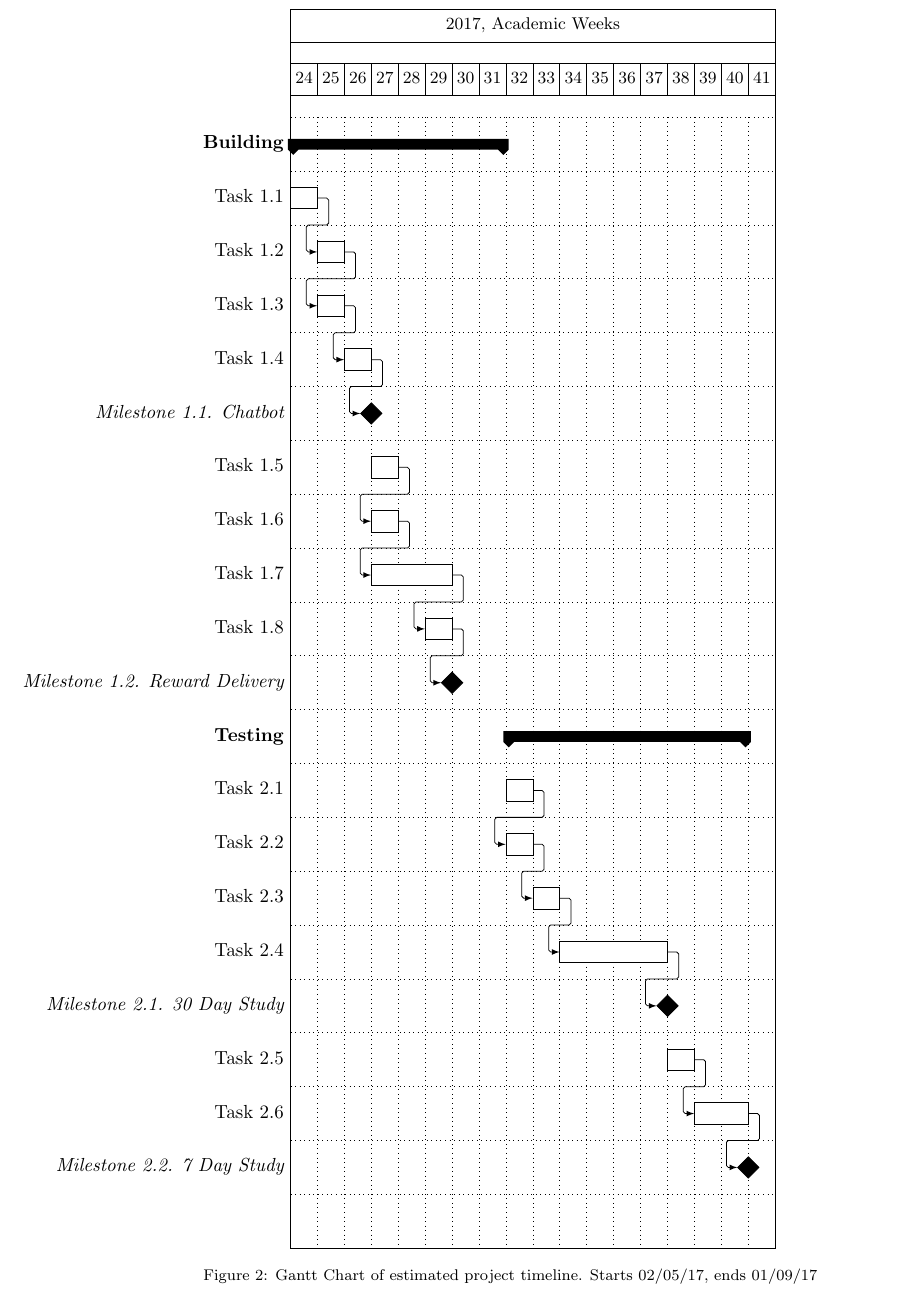
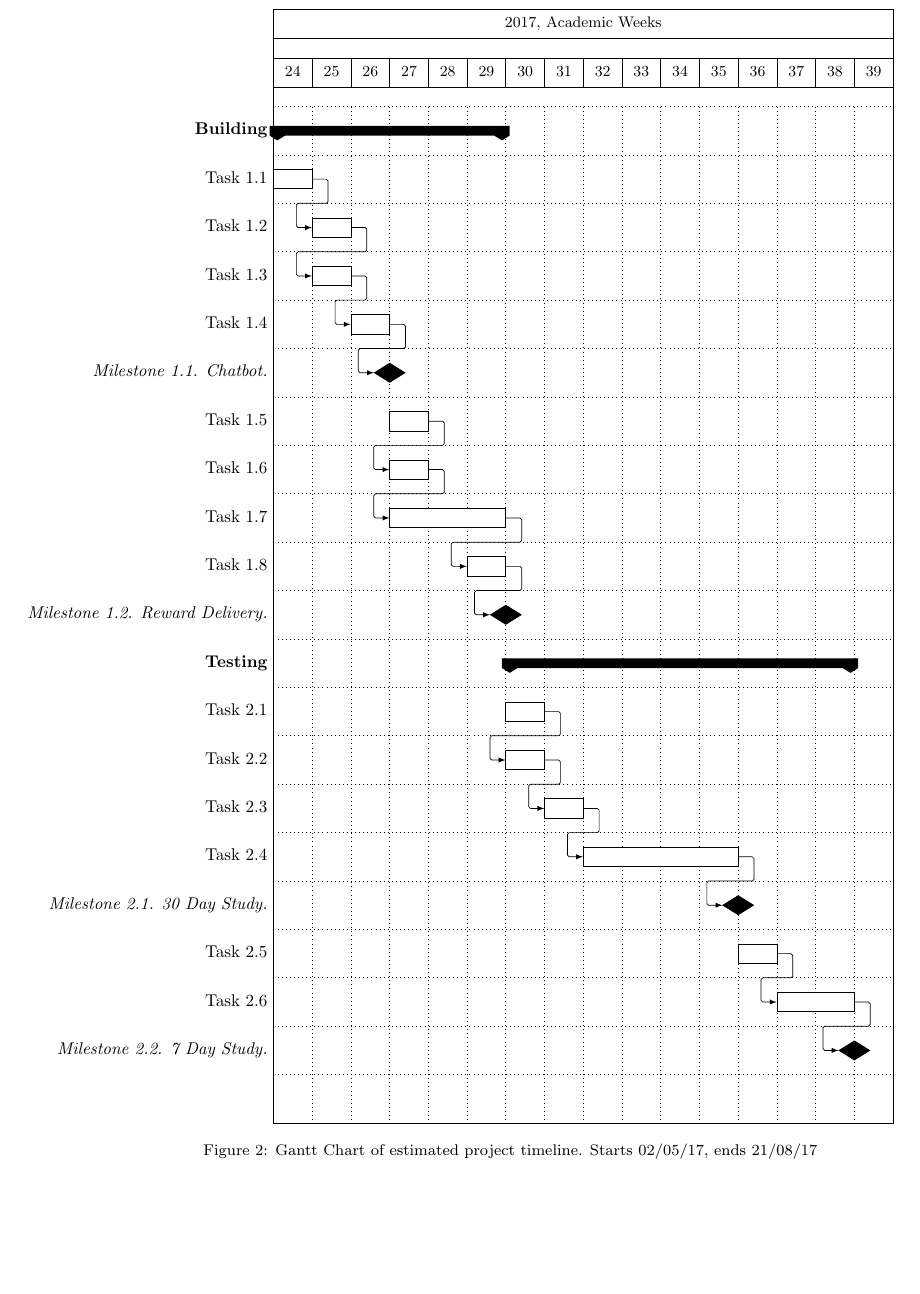
Before and after one commit to harrymt/masters-thesis, a LaTeX document (research-review/main.tex, which reads research-review/chapters/6_work_plan.tex): part of page 19 of 22, cut so that both start at the same text, the shorter picture padded with empty space. Compiled offline with pdfLaTeX.

Commit message:
Tweaked size of gantt chart

```diff
--- a/research-review/chapters/6_work_plan.tex
+++ b/research-review/chapters/6_work_plan.tex
@@ -50,17 +50,19 @@ Tasks for building the chatbot are to implement:
 
 \begin{figure}[ht]
-\noindent\resizebox{400pt}{!}{
-    \begin{ganttchart}[hgrid, vgrid]{1}{18}
+\noindent\resizebox{460pt}{!}{
+    \begin{ganttchart}[hgrid, vgrid, x unit=.8cm]{1}{16}
 
-      \gantttitle{2017, Academic Weeks}{18} \\
-      \gantttitlelist{24,...,41}{1} \\
+      \gantttitle{2017, Academic Weeks}{16} \\
+      \gantttitlelist{24,...,39}{1} \\
 
-      \ganttgroup{Building}{1}{8} \\
+      \ganttgroup{Building}{1}{6} \\
       \ganttbar{Task 1.1}{1}{1} \ganttnewline
       \ganttlinkedbar{Task 1.2}{2}{2} \ganttnewline
       \ganttlinkedbar{Task 1.3}{2}{2} \ganttnewline
       \ganttlinkedbar{Task 1.4}{3}{3} \ganttnewline
-      \ganttlinkedmilestone{Milestone 1.1. Chatbot}{3} \ganttnewline
+      \ganttlinkedmilestone{
+        Milestone 1.1. Chatbot.
+      }{3} \ganttnewline
 
 
       \ganttbar{Task 1.5}{4}{4} \ganttnewline
@@ -68,22 +70,28 @@ Tasks for building the chatbot are to implement:
       \ganttlinkedbar{Task 1.7}{4}{6} \ganttnewline
       \ganttlinkedbar{Task 1.8}{6}{6} \ganttnewline
 
-      \ganttlinkedmilestone{Milestone 1.2. Reward Delivery}{6} \ganttnewline
+      \ganttlinkedmilestone{
+        Milestone 1.2. Reward Delivery.
+      }{6} \ganttnewline
 
-      \ganttgroup{Testing}{9}{17} \\
-      \ganttbar{Task 2.1}{9}{9} \ganttnewline
-      \ganttlinkedbar{Task 2.2}{9}{9} \ganttnewline
-      \ganttlinkedbar{Task 2.3}{10}{10} \ganttnewline
-      \ganttlinkedbar{Task 2.4}{11}{14} \ganttnewline
-      \ganttlinkedmilestone{Milestone 2.1. 30 Day Study}{14} \ganttnewline
+      \ganttgroup{Testing}{7}{15} \\
+      \ganttbar{Task 2.1}{7}{7} \ganttnewline
+      \ganttlinkedbar{Task 2.2}{7}{7} \ganttnewline
+      \ganttlinkedbar{Task 2.3}{8}{8} \ganttnewline
+      \ganttlinkedbar{Task 2.4}{9}{12} \ganttnewline
+      \ganttlinkedmilestone{
+        Milestone 2.1. 30 Day Study.
+      }{12} \ganttnewline
 
-      \ganttbar{Task 2.5}{15}{15} \ganttnewline
-      \ganttlinkedbar{Task 2.6}{16}{17} \ganttnewline
-      \ganttlinkedmilestone{Milestone 2.2. 7 Day Study}{17} \ganttnewline
+      \ganttbar{Task 2.5}{13}{13} \ganttnewline
+      \ganttlinkedbar{Task 2.6}{14}{15} \ganttnewline
+      \ganttlinkedmilestone{
+        Milestone 2.2. 7 Day Study.
+      }{15} \ganttnewline
 
     \end{ganttchart}
 }
-\caption{Gantt Chart of estimated project timeline. Starts 02/05/17, ends 01/09/17}
+\caption{Gantt Chart of estimated project timeline. Starts 02/05/17, ends 21/08/17}
 \end{figure}
 \restoregeometry
 
```
Also changed, not shown: research-review/chapters/6_work_plan.tex (2 more changed lines).
